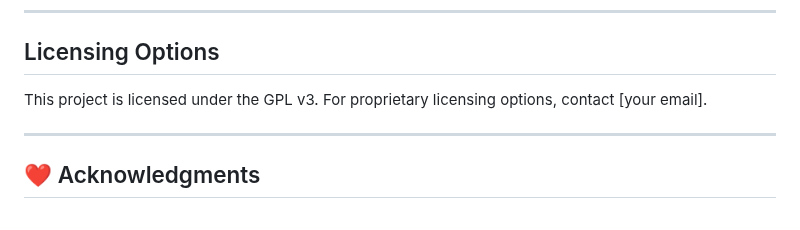
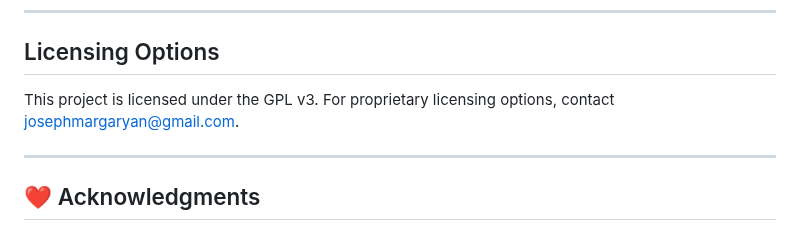
Before and after one commit to josephmargaryan/quantbayes, a Markdown page: README.md, the part around the change. GitHub-like rendering.

```diff
--- a/README.md
+++ b/README.md
@@ -210,7 +210,7 @@ We welcome contributions! To get started:
 ---
 
 ## Licensing Options
-This project is licensed under the GPL v3. For proprietary licensing options, contact [your email].
+This project is licensed under the GPL v3. For proprietary licensing options, contact josephmargaryan@gmail.com.
 
 
 ---
```
